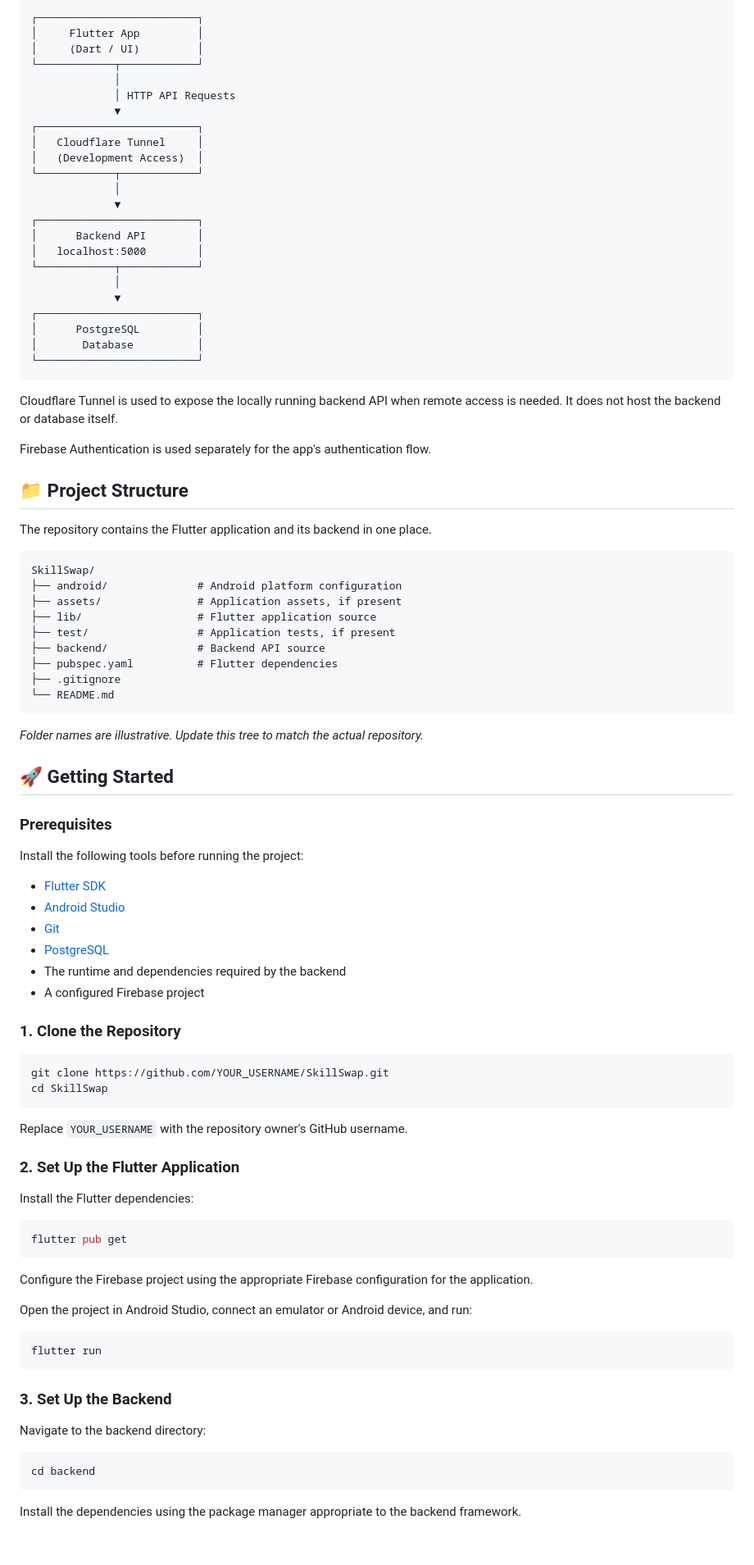
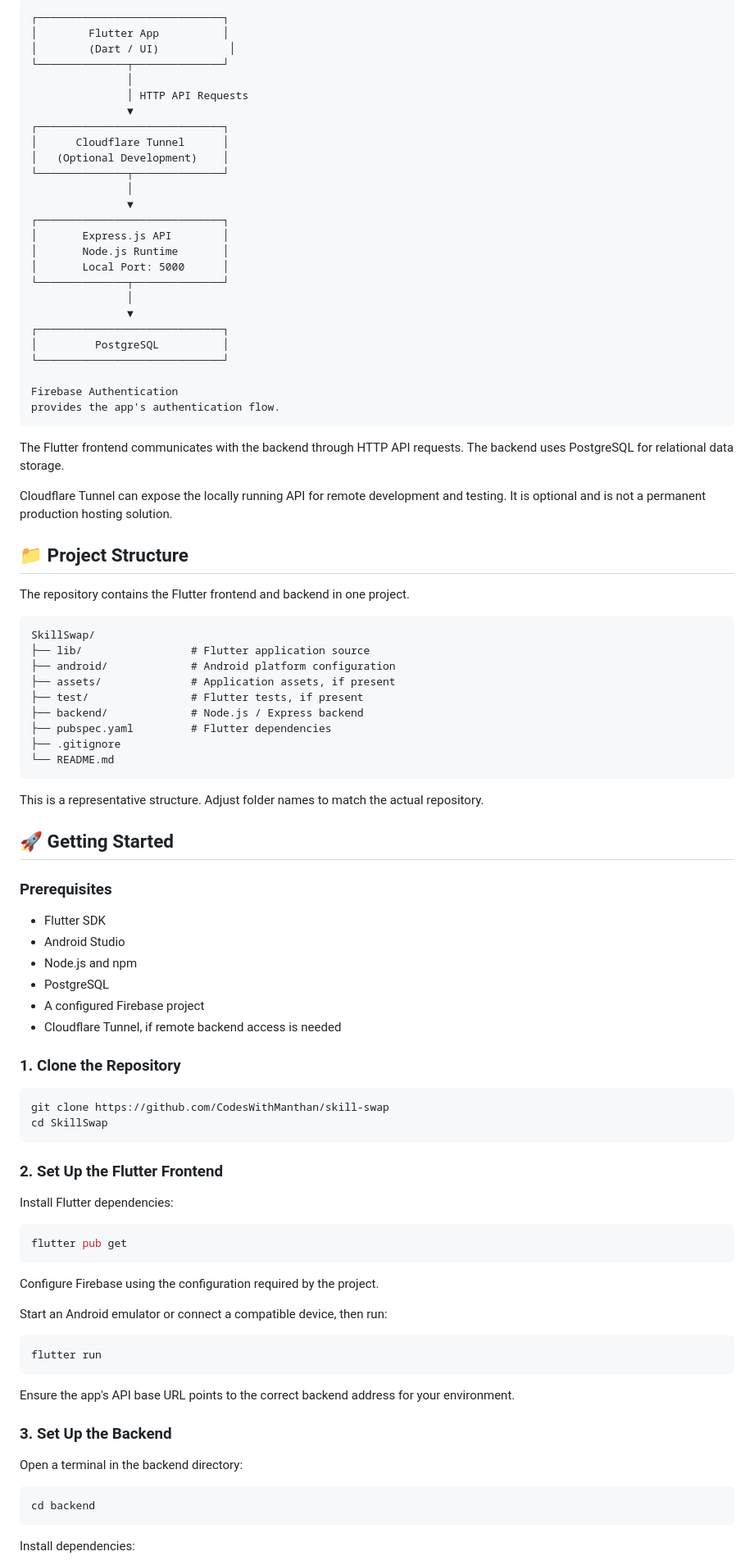
Before and after one commit to CodesWithManthan/skill-swap, a Markdown page: README.md, the part around one of its changes. Shown at 82% size. Drawn GitHub-style; blank space fills up the shorter version.

````diff
--- a/README.md
+++ b/README.md
@@ -63,97 +49,98 @@ The application uses a frontend, backend, and database architecture.
 
 ```text
-┌─────────────────────────┐
-│     Flutter App         │
-│     (Dart / UI)         │
-└────────────┬────────────┘
-             │
-             │ HTTP API Requests
-             ▼
-┌─────────────────────────┐
-│   Cloudflare Tunnel     │
-│   (Development Access)  │
-└────────────┬────────────┘
-             │
-             ▼
-┌─────────────────────────┐
-│      Backend API        │
-│   localhost:5000        │
-└────────────┬────────────┘
-             │
-             ▼
-┌─────────────────────────┐
-│      PostgreSQL         │
-│       Database          │
-└─────────────────────────┘
+┌─────────────────────────────┐
+│        Flutter App          │
+│        (Dart / UI)           │
+└──────────────┬──────────────┘
+               │
+               │ HTTP API Requests
+               ▼
+┌─────────────────────────────┐
+│      Cloudflare Tunnel      │
+│   (Optional Development)    │
+└──────────────┬──────────────┘
+               │
+               ▼
+┌─────────────────────────────┐
+│       Express.js API        │
+│       Node.js Runtime       │
+│       Local Port: 5000      │
+└──────────────┬──────────────┘
+               │
+               ▼
+┌─────────────────────────────┐
+│         PostgreSQL          │
+└─────────────────────────────┘
+
+Firebase Authentication
+provides the app's authentication flow.
 ```
 
-Cloudflare Tunnel is used to expose the locally running backend API when remote access is needed. It does not host the backend or database itself.
+The Flutter frontend communicates with the backend through HTTP API requests. The backend uses PostgreSQL for relational data storage.
 
-Firebase Authentication is used separately for the app's authentication flow.
+Cloudflare Tunnel can expose the locally running API for remote development and testing. It is optional and is not a permanent production hosting solution.
 
 ## 📁 Project Structure
 
-The repository contains the Flutter application and its backend in one place.
+The repository contains the Flutter frontend and backend in one project.
 
 ```text
 SkillSwap/
-├── android/              # Android platform configuration
-├── assets/               # Application assets, if present
-├── lib/                  # Flutter application source
-├── test/                 # Application tests, if present
-├── backend/              # Backend API source
-├── pubspec.yaml          # Flutter dependencies
+├── lib/                 # Flutter application source
+├── android/             # Android platform configuration
+├── assets/              # Application assets, if present
+├── test/                # Flutter tests, if present
+├── backend/             # Node.js / Express backend
+├── pubspec.yaml         # Flutter dependencies
 ├── .gitignore
 └── README.md
 ```
 
-*Folder names are illustrative. Update this tree to match the actual repository.*
+This is a representative structure. Adjust folder names to match the actual repository.
 
 ## 🚀 Getting Started
 
 ### Prerequisites
 
-Install the following tools before running the project:
-
-- [Flutter SDK](https://docs.flutter.dev/get-started/install)
-- [Android Studio](https://developer.android.com/studio)
-- [Git](https://git-scm.com/)
-- [PostgreSQL](https://www.postgresql.org/download/)
-- The runtime and dependencies required by the backend
+- Flutter SDK
+- Android Studio
+- Node.js and npm
+- PostgreSQL
 - A configured Firebase project
+- Cloudflare Tunnel, if remote backend access is needed
 
 ### 1. Clone the Repository
 
 ```bash
-git clone https://github.com/YOUR_USERNAME/SkillSwap.git
+git clone https://github.com/CodesWithManthan/skill-swap
 cd SkillSwap
 ```
 
-Replace `YOUR_USERNAME` with the repository owner's GitHub username.
+### 2. Set Up the Flutter Frontend
 
-### 2. Set Up the Flutter Application
-
-Install the Flutter dependencies:
+Install Flutter dependencies:
 
 ```bash
 flutter pub get
 ```
 
-Configure the Firebase project using the appropriate Firebase configuration for the application.
+Configure Firebase using the configuration required by the project.
 
-Open the project in Android Studio, connect an emulator or Android device, and run:
+Start an Android emulator or connect a compatible device, then run:
 
 ```bash
 flutter run
 ```
 
+Ensure the app's API base URL points to the correct backend address for your environment.
+
 ### 3. Set Up the Backend
 
-Navigate to the backend directory:
+Open a terminal in the backend directory:
 
 ```bash
 cd backend
 ```
 
-Install the dependencies using the package manager appropriate to the backend framework.
+Install dependencies:
 
````
Also changed, not shown: other parts of README.md (+74 -82 lines).
